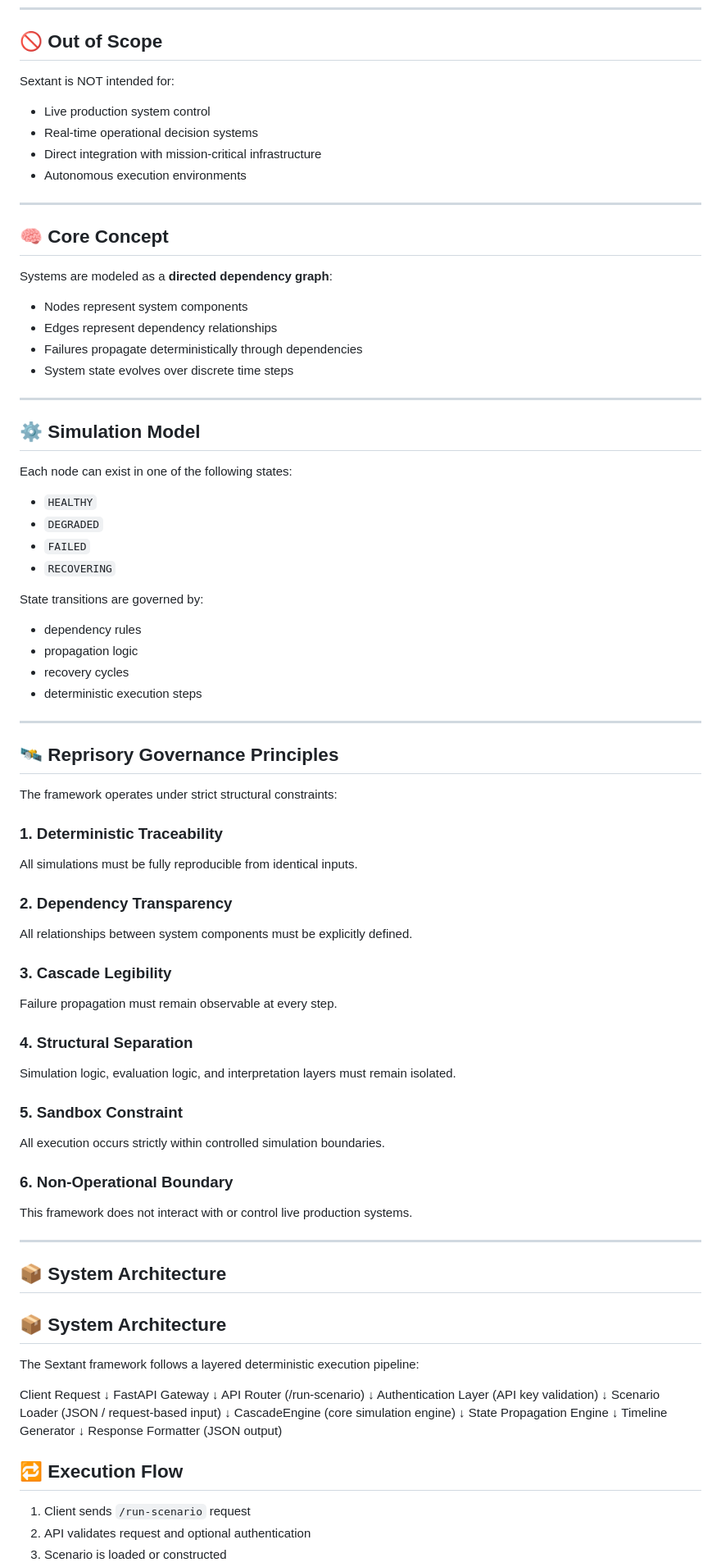
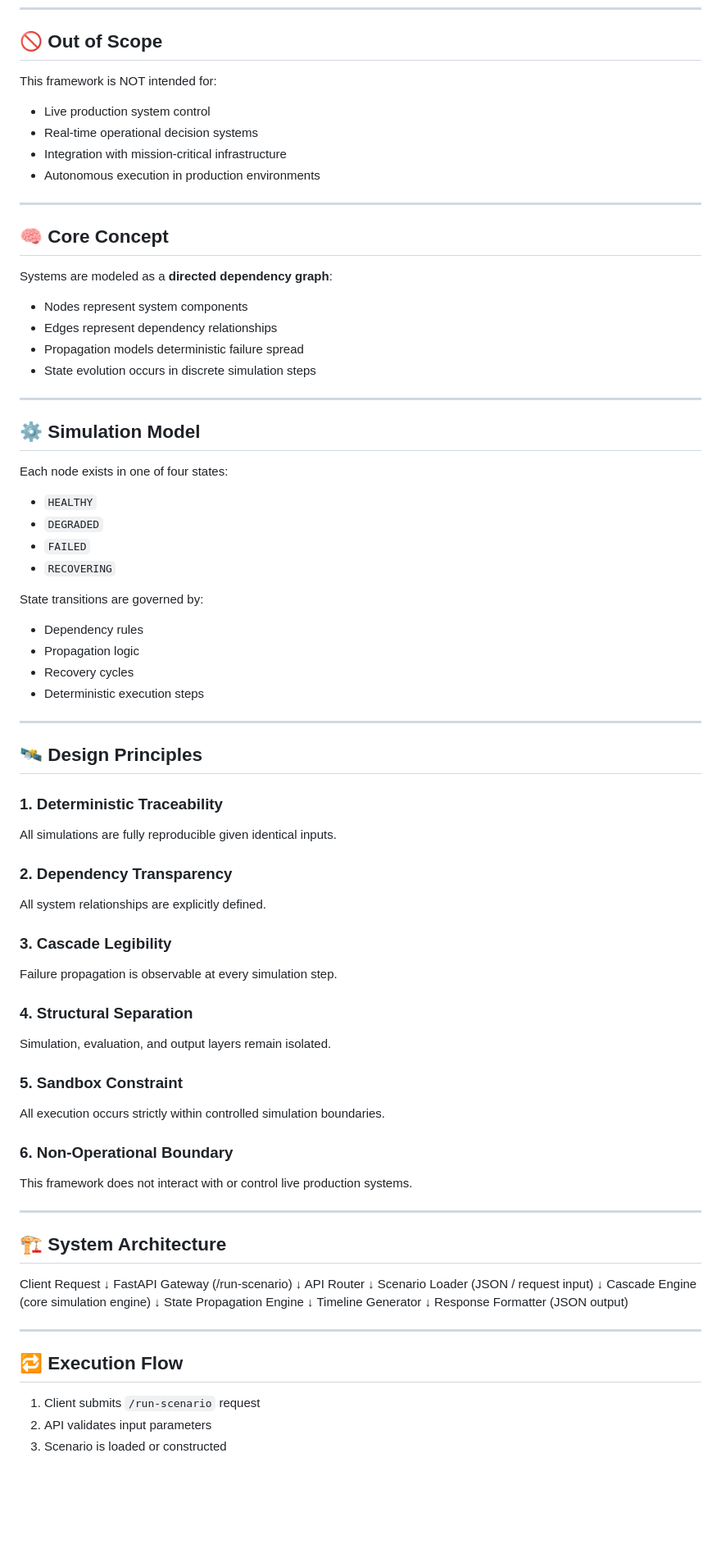
Before and after one commit to 123AGustien/sextant-orbital-resilience-framework, a Markdown page: README.md, the part around one of its changes. Shown at 82% size. Rendered like a GitHub page; blank space fills up the shorter version.

```diff
--- a/README.md
+++ b/README.md
@@ -40,12 +39,12 @@ Sextant is intended for:
 
 ## 🚫 Out of Scope
 
-Sextant is NOT intended for:
+This framework is NOT intended for:
 
 - Live production system control
 - Real-time operational decision systems
-- Direct integration with mission-critical infrastructure
-- Autonomous execution environments
+- Integration with mission-critical infrastructure
+- Autonomous execution in production environments
 
 ---
 
@@ -55,14 +54,14 @@ Systems are modeled as a **directed dependency graph**:
 
 - Nodes represent system components
 - Edges represent dependency relationships
-- Failures propagate deterministically through dependencies
-- System state evolves over discrete time steps
+- Propagation models deterministic failure spread
+- State evolution occurs in discrete simulation steps
 
 ---
 
 ## ⚙️ Simulation Model
 
-Each node can exist in one of the following states:
+Each node exists in one of four states:
 
 - `HEALTHY`
 - `DEGRADED`
@@ -71,28 +70,26 @@ Each node can exist in one of the following states:
 
 State transitions are governed by:
 
-- dependency rules
-- propagation logic
-- recovery cycles
-- deterministic execution steps
+- Dependency rules
+- Propagation logic
+- Recovery cycles
+- Deterministic execution steps
 
 ---
 
-## 🛰️ Reprisory Governance Principles
-
-The framework operates under strict structural constraints:
+## 🛰️ Design Principles
 
 ### 1. Deterministic Traceability
-All simulations must be fully reproducible from identical inputs.
+All simulations are fully reproducible given identical inputs.
 
 ### 2. Dependency Transparency
-All relationships between system components must be explicitly defined.
+All system relationships are explicitly defined.
 
 ### 3. Cascade Legibility
-Failure propagation must remain observable at every step.
+Failure propagation is observable at every simulation step.
 
 ### 4. Structural Separation
-Simulation logic, evaluation logic, and interpretation layers must remain isolated.
+Simulation, evaluation, and output layers remain isolated.
 
 ### 5. Sandbox Constraint
 All execution occurs strictly within controlled simulation boundaries.
@@ -102,16 +99,15 @@ This framework does not interact with or control live production systems.
 
 ---
 
-## 📦 System Architecture
+## 🏗️ System Architecture
 
-## 📦 System Architecture
+Client Request ↓ FastAPI Gateway (/run-scenario) ↓ API Router ↓ Scenario Loader (JSON / request input) ↓ Cascade Engine (core simulation engine) ↓ State Propagation Engine ↓ Timeline Generator ↓ Response Formatter (JSON output)
 
-The Sextant framework follows a layered deterministic execution pipeline:
 
-Client Request ↓ FastAPI Gateway ↓ API Router (/run-scenario) ↓ Authentication Layer (API key validation) ↓ Scenario Loader (JSON / request-based input) ↓ CascadeEngine (core simulation engine) ↓ State Propagation Engine ↓ Timeline Generator ↓ Response Formatter (JSON output)
+---
 
 ## 🔁 Execution Flow
 
-1. Client sends `/run-scenario` request
-2. API validates request and optional authentication
+1. Client submits `/run-scenario` request
+2. API validates input parameters
 3. Scenario is loaded or constructed
```
Also changed, not shown: other parts of README.md (+60 -26 lines).
